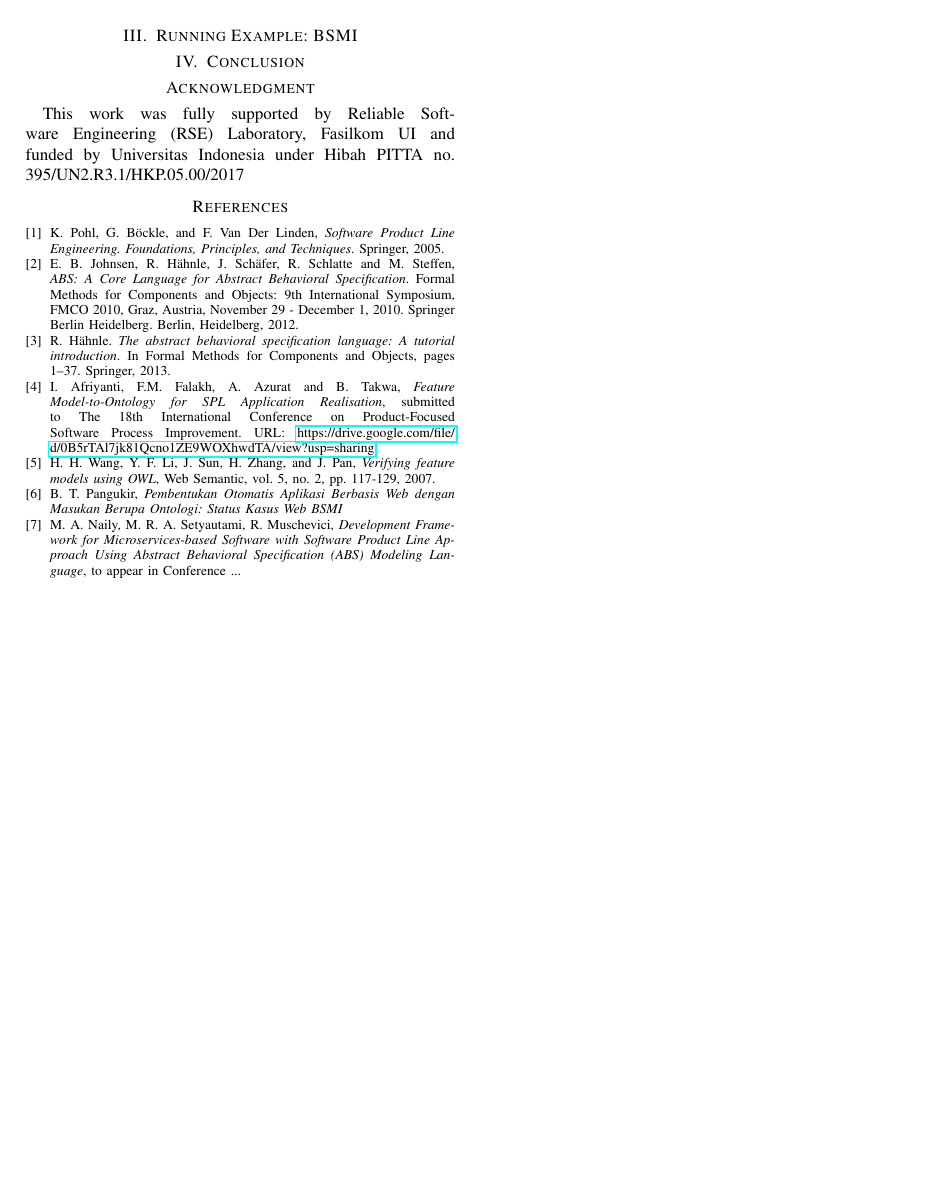
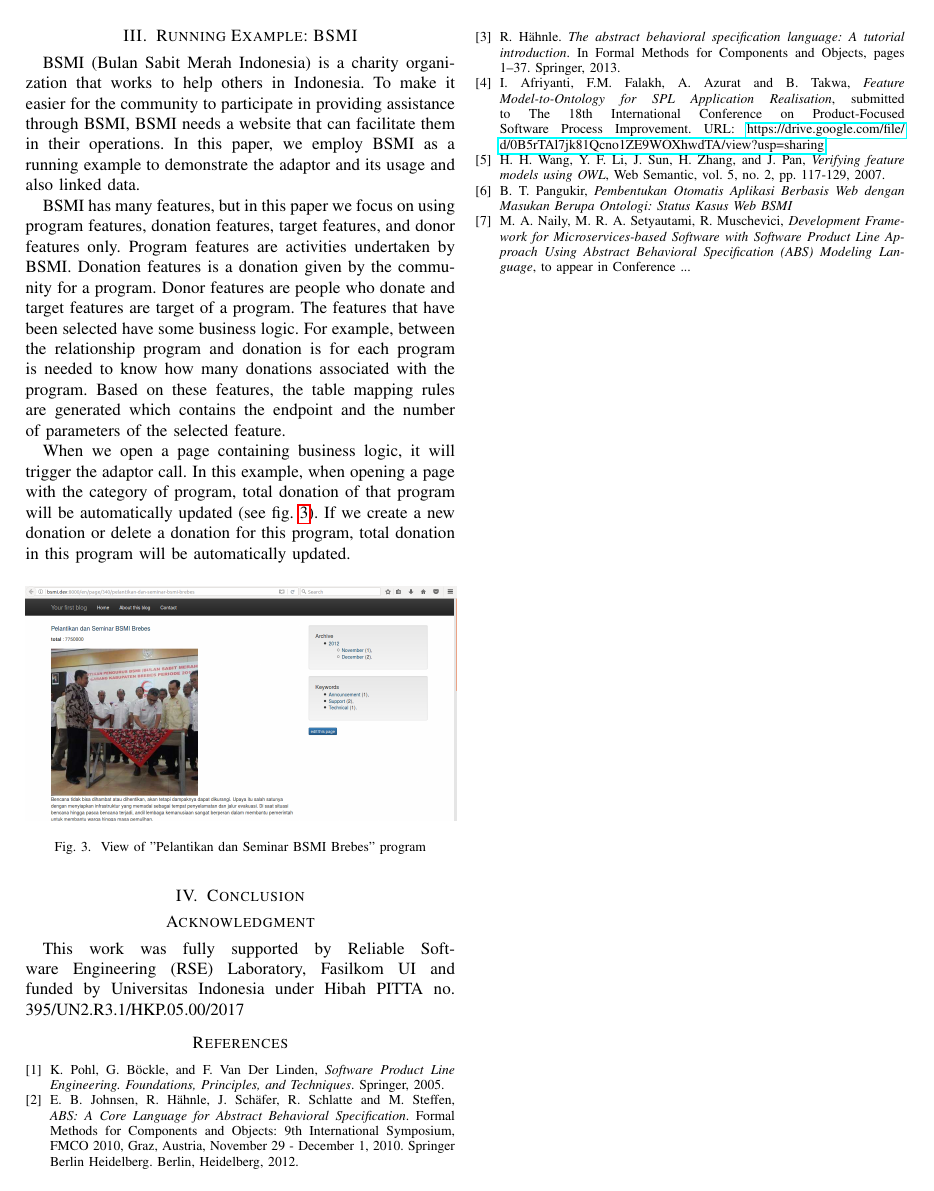
Before and after one commit to andrikurniawan/paper-icacsis, a LaTeX paper (bare_conf/bare_conf.tex): page 3 of 3. Compiled offline with pdfLaTeX.

Commit message:
update bab 3

```diff
--- a/bare_conf/bare_conf.tex
+++ b/bare_conf/bare_conf.tex
@@ -585,6 +585,22 @@ In the previous study \cite{bravyto} the business logic of the system is impleme
 
 \section{Running Example: BSMI}
 
+%intro BSMI
+BSMI (Bulan Sabit Merah Indonesia) is a charity organization that works to help others in Indonesia. To make it easier for the community to participate in providing assistance through BSMI, BSMI needs a website that can facilitate them in their operations. In this paper, we employ BSMI as a running example to demonstrate the adaptor and its usage and also linked data.
+
+% ontologi BSMI, rules
+BSMI has many features, but in this paper we focus on using program features, donation features, target features, and donor features only. Program features are activities undertaken by BSMI. Donation features is a donation given by the community for a program. Donor features are people who donate and target features are target of a program. The features that have been selected have some business logic. For example, between the relationship program and donation is for each program is needed to know how many donations associated with the program. Based on these features, the table mapping rules are generated which contains the endpoint and the number of parameters of the selected feature.
+
+When we open a page containing business logic, it will trigger the adaptor call. In this example, when opening a page with the category of program, total donation of that program will be automatically updated (see fig. \ref{view_program}). If we create a new donation or delete a donation for this program, total donation in this program will be automatically updated.
+
+\begin{figure}[h]
+	\centering
+	\includegraphics[width=3.5in]{19-viewProgram}
+
+	\caption{View of "Pelantikan dan Seminar BSMI Brebes" program}
+	\label{view_program}
+\end{figure}
+
 \section{Conclusion}
 
 
```
Also changed, not shown: bare_conf/19-viewProgram.png (added), bare_conf/bare_conf.pdf, bare_conf/bare_conf.tex (2 more changed lines), 3 other files.
